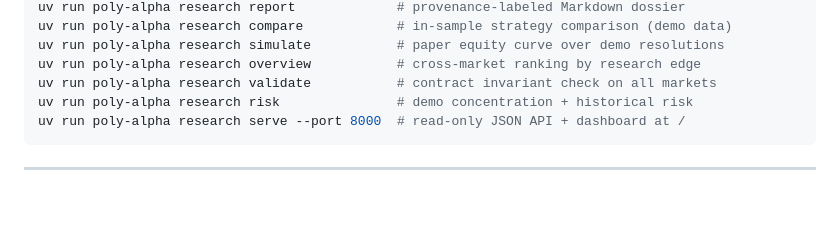
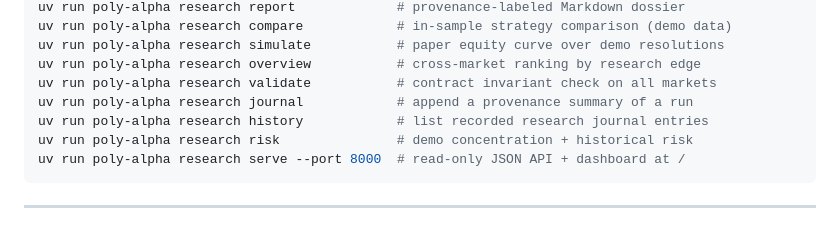
Before and after one commit to leofratu/poly-alpha, a Markdown page: README.md, the part around the change. Drawn GitHub-style; blank space fills up the shorter version.

Commit message:
docs: document the research journal

````diff
--- a/README.md
+++ b/README.md
@@ -367,6 +367,8 @@ uv run poly-alpha research compare            # in-sample strategy comparison (d
 uv run poly-alpha research simulate           # paper equity curve over demo resolutions
 uv run poly-alpha research overview           # cross-market ranking by research edge
 uv run poly-alpha research validate           # contract invariant check on all markets
+uv run poly-alpha research journal            # append a provenance summary of a run
+uv run poly-alpha research history            # list recorded research journal entries
 uv run poly-alpha research risk               # demo concentration + historical risk
 uv run poly-alpha research serve --port 8000  # read-only JSON API + dashboard at /
 ```
````
Also changed, not shown: docs/DATA_PROVENANCE.md (+1 -0 lines), docs/RESEARCH_PLATFORM.md (+2 -1 lines).
